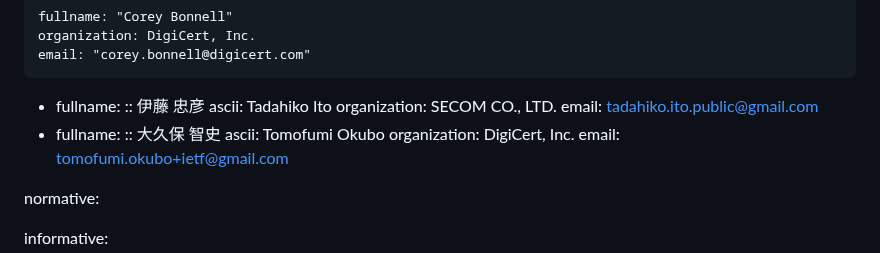
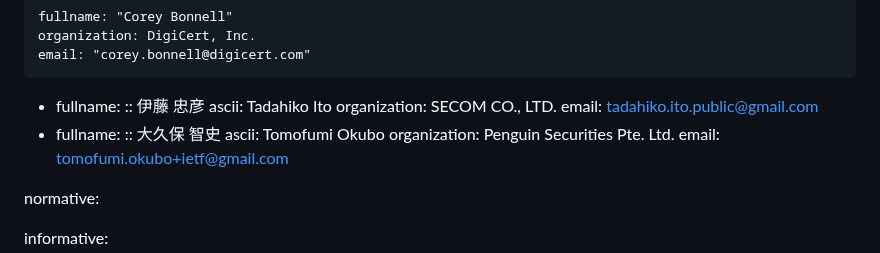
Before and after one commit to CBonnell/lamps-keyusage-crl-validation-clarification, a Markdown page: draft-lamps-bonnell-keyusage-crl-validation.md, the part around the change. GitHub-like rendering.

Commit message:
Update Tomo's affiliation 😔

```diff
--- a/draft-lamps-bonnell-keyusage-crl-validation.md
+++ b/draft-lamps-bonnell-keyusage-crl-validation.md
@@ -39,7 +39,7 @@ author:
     fullname:
       :: 大久保 智史
       ascii: Tomofumi Okubo
-    organization: DigiCert, Inc.
+    organization: Penguin Securities Pte. Ltd.
     email: tomofumi.okubo+ietf@gmail.com
 
 normative:
```
